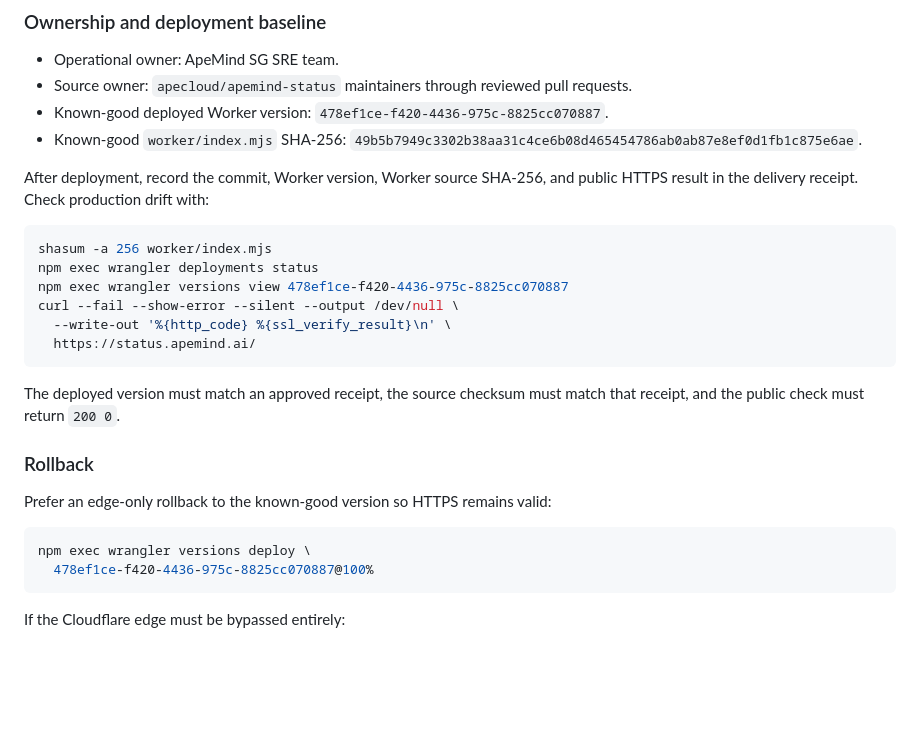
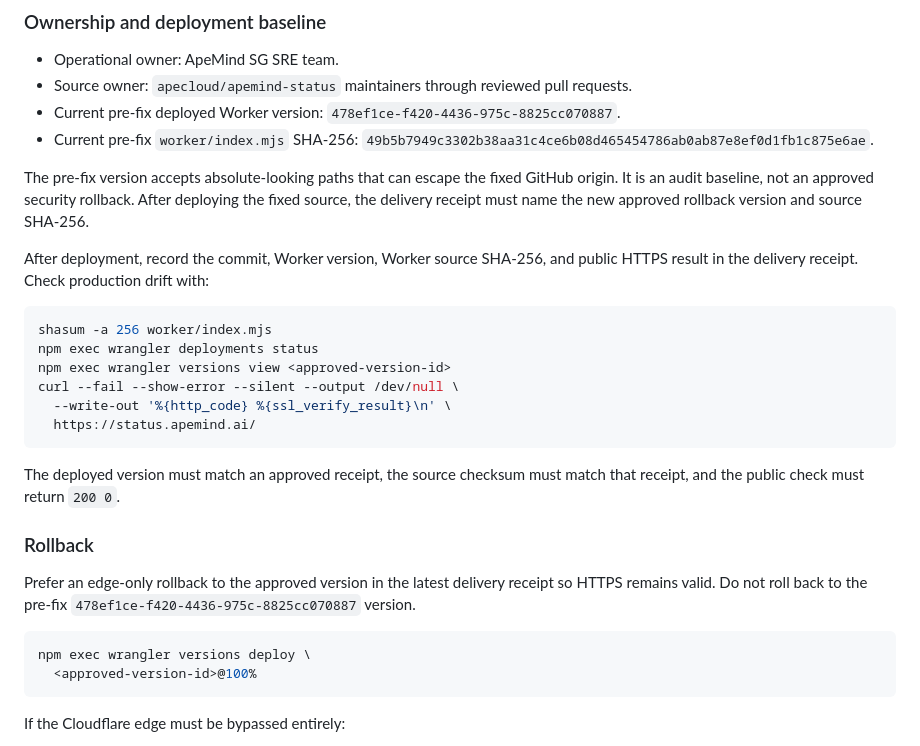
Before and after one commit to apecloud/apemind-status, a Markdown page: OPERATIONS.md, the part around the change. Drawn GitHub-style; blank space fills up the shorter version.

Commit message:
Mark pre-fix edge baseline unsafe

````diff
--- a/OPERATIONS.md
+++ b/OPERATIONS.md
@@ -21,10 +21,15 @@ npm exec wrangler deploy
 - Operational owner: ApeMind SG SRE team.
 - Source owner: `apecloud/apemind-status` maintainers through reviewed pull
   requests.
-- Known-good deployed Worker version:
+- Current pre-fix deployed Worker version:
   `478ef1ce-f420-4436-975c-8825cc070887`.
-- Known-good `worker/index.mjs` SHA-256:
+- Current pre-fix `worker/index.mjs` SHA-256:
   `49b5b7949c3302b38aa31c4ce6b08d465454786ab0ab87e8ef0d1fb1c875e6ae`.
+
+The pre-fix version accepts absolute-looking paths that can escape the fixed
+GitHub origin. It is an audit baseline, not an approved security rollback.
+After deploying the fixed source, the delivery receipt must name the new
+approved rollback version and source SHA-256.
 
 After deployment, record the commit, Worker version, Worker source SHA-256, and
 public HTTPS result in the delivery receipt. Check production drift with:
@@ -32,7 +37,7 @@ public HTTPS result in the delivery receipt. Check production drift with:
 ```bash
 shasum -a 256 worker/index.mjs
 npm exec wrangler deployments status
-npm exec wrangler versions view 478ef1ce-f420-4436-975c-8825cc070887
+npm exec wrangler versions view <approved-version-id>
 curl --fail --show-error --silent --output /dev/null \
   --write-out '%{http_code} %{ssl_verify_result}\n' \
   https://status.apemind.ai/
@@ -43,11 +48,13 @@ match that receipt, and the public check must return `200 0`.
 
 ### Rollback
 
-Prefer an edge-only rollback to the known-good version so HTTPS remains valid:
+Prefer an edge-only rollback to the approved version in the latest delivery
+receipt so HTTPS remains valid. Do not roll back to the pre-fix
+`478ef1ce-f420-4436-975c-8825cc070887` version.
 
 ```bash
 npm exec wrangler versions deploy \
-  478ef1ce-f420-4436-975c-8825cc070887@100%
+  <approved-version-id>@100%
 ```
 
 If the Cloudflare edge must be bypassed entirely:
````
